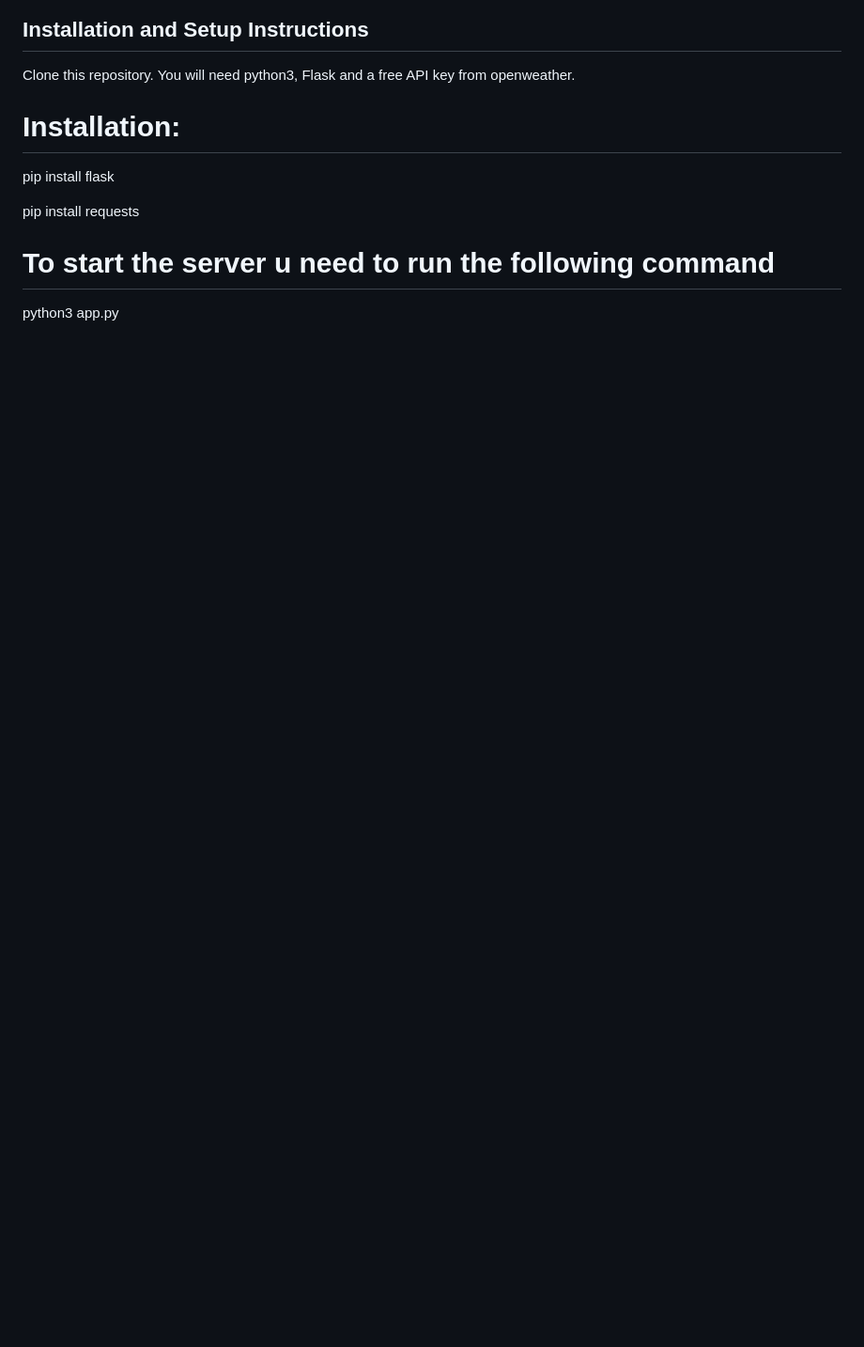
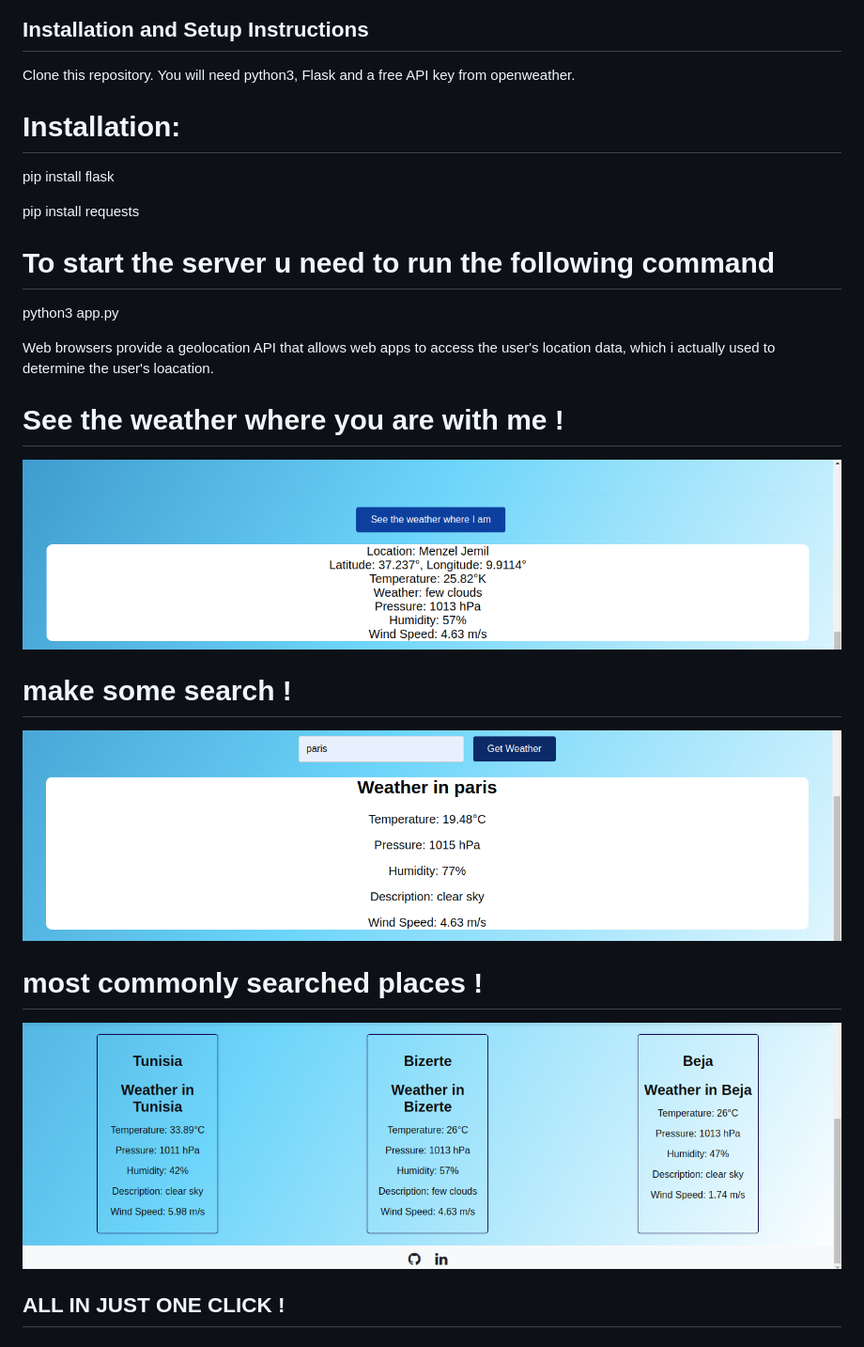
Before and after one commit to Ilefrajhi/weather-app, a Markdown page: README.md, the part around the change printed below. Shown: that part at 94% size. Rendered like a GitHub page; pictures changed too: image-2.png (added), image-3.png (added), static/images/image copy 4.png (added); blank space fills up the shorter version.

Commit message:
Added locate the user place functionality ++  some styles

```diff
--- a/README.md
+++ b/README.md
@@ -21,3 +21,19 @@ pip install requests
 # To start the server u need to run the following command
 
 python3 app.py
+
+
+Web browsers provide a geolocation API that allows web apps to access the user's location data, which i actually used to determine the user's loacation.
+
+# See the weather where you are with me !
+![alt text](image-2.png)
+
+# make some search !
+
+![alt text](image-3.png)
+
+# most commonly searched places !
+
+![alt text](<static/images/image copy 4.png>)
+
+## ALL IN JUST ONE CLICK !
```
Also changed, not shown: other parts of README.md (+1 -1 lines), static/images/image copy 2.png (added), static/images/image copy 3.png (added), static/images/image copy.png (added), 4 other files.
